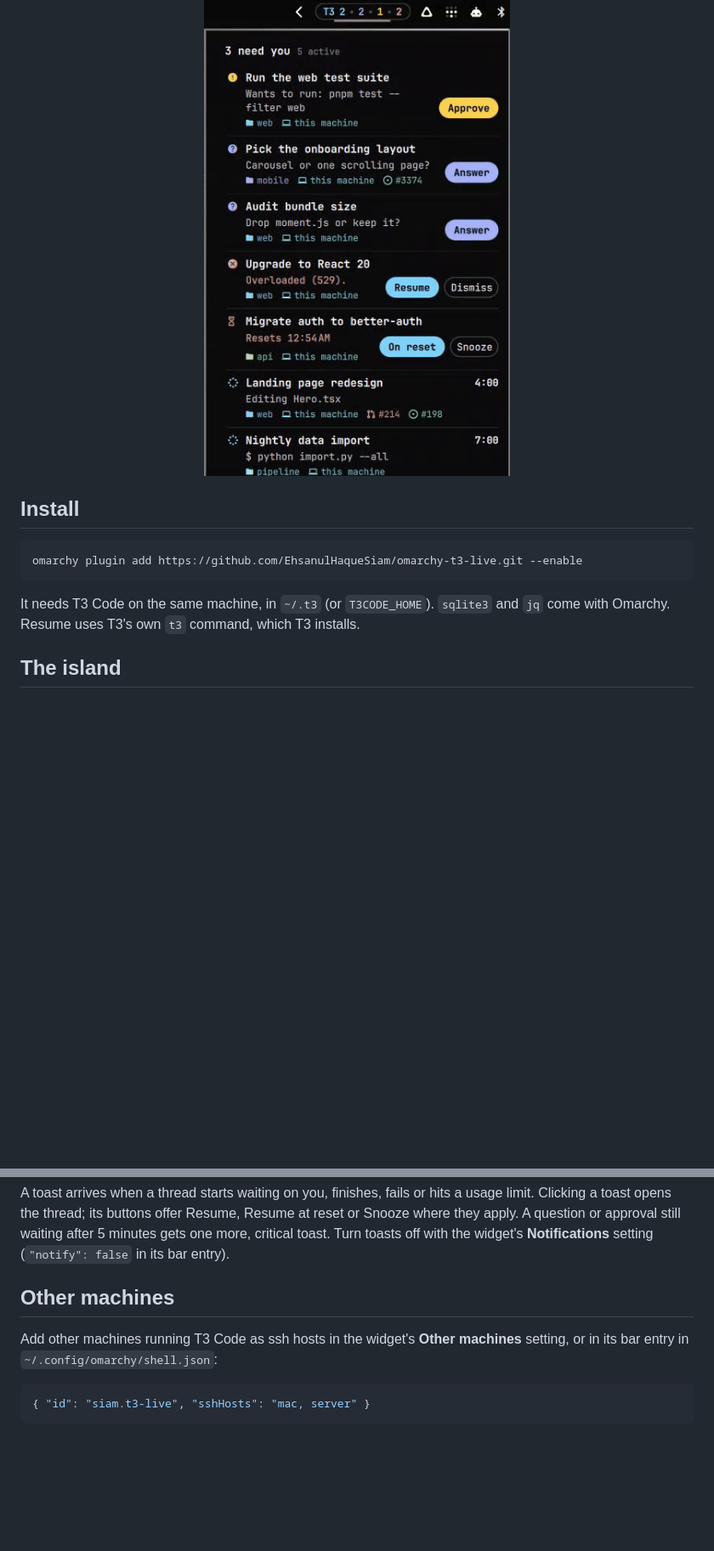
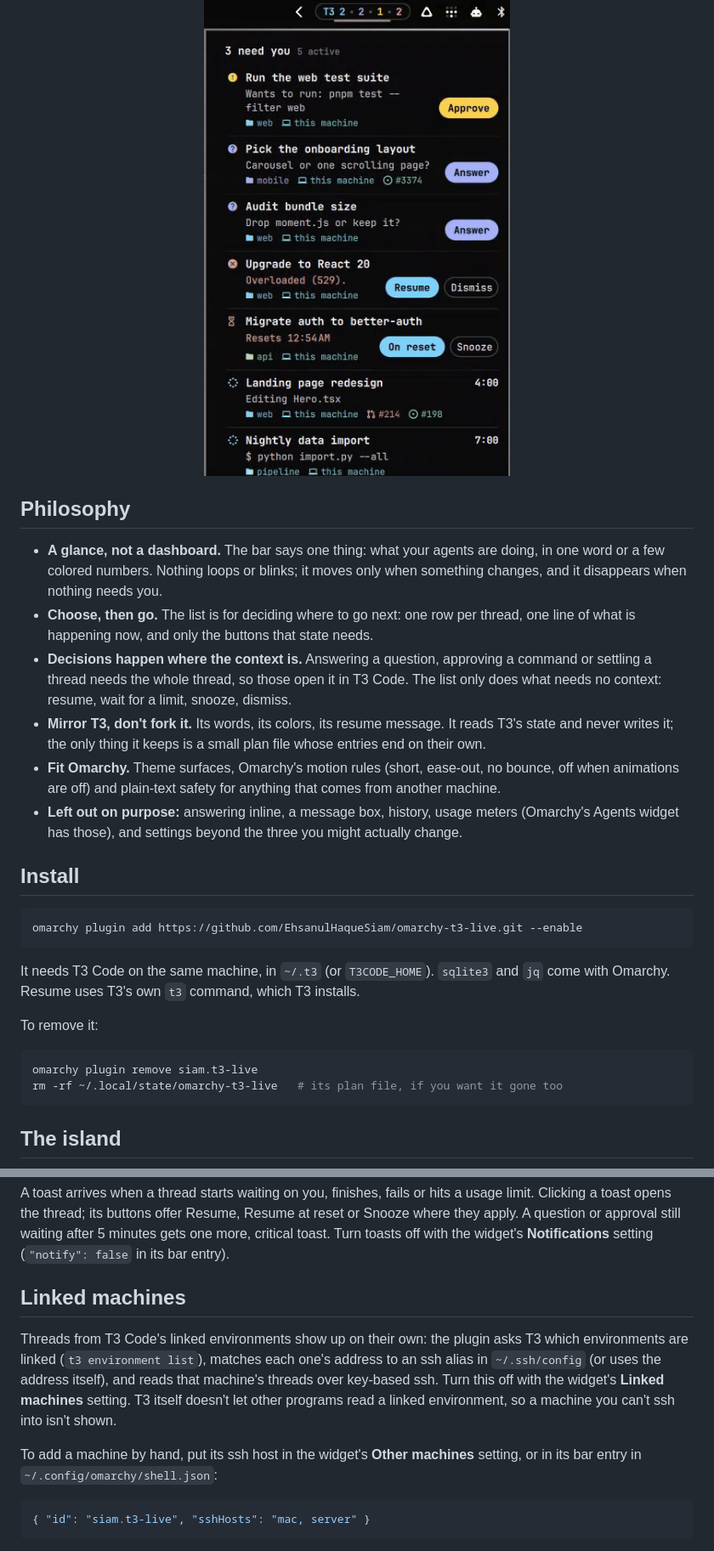
Before and after one commit to EhsanulHaqueSiam/omarchy-t3-live, a Markdown page: README.md, 2 parts joined by grey strips. Shown at 85% size. Drawn GitHub-style; blank space fills up the shorter version.

Commit message:
feat: linked environments by discovery; resume and plan fixes from council round 3; philosophy, removal, preview

````diff
--- a/README.md
+++ b/README.md
@@ -8,6 +8,15 @@ It speaks the language of T3 Code's own mobile live notification: one word when
 
 <p align="center"><img src="docs/list.gif" alt="The list: an approval with Approve, a question with Answer, a failed thread with Resume and Dismiss, working threads with their current step, and a snoozed usage limit with Wake" width="420"></p>
 
+## Philosophy
+
+- **A glance, not a dashboard.** The bar says one thing: what your agents are doing, in one word or a few colored numbers. Nothing loops or blinks; it moves only when something changes, and it disappears when nothing needs you.
+- **Choose, then go.** The list is for deciding where to go next: one row per thread, one line of what is happening now, and only the buttons that state needs.
+- **Decisions happen where the context is.** Answering a question, approving a command or settling a thread needs the whole thread, so those open it in T3 Code. The list only does what needs no context: resume, wait for a limit, snooze, dismiss.
+- **Mirror T3, don't fork it.** Its words, its colors, its resume message. It reads T3's state and never writes it; the only thing it keeps is a small plan file whose entries end on their own.
+- **Fit Omarchy.** Theme surfaces, Omarchy's motion rules (short, ease-out, no bounce, off when animations are off) and plain-text safety for anything that comes from another machine.
+- **Left out on purpose:** answering inline, a message box, history, usage meters (Omarchy's Agents widget has those), and settings beyond the three you might actually change.
+
 ## Install
 
 ```sh
@@ -15,6 +24,13 @@ omarchy plugin add https://github.com/EhsanulHaqueSiam/omarchy-t3-live.git --ena
 ```
 
 It needs T3 Code on the same machine, in `~/.t3` (or `T3CODE_HOME`). `sqlite3` and `jq` come with Omarchy. Resume uses T3's own `t3` command, which T3 installs.
+
+To remove it:
+
+```sh
+omarchy plugin remove siam.t3-live
+rm -rf ~/.local/state/omarchy-t3-live   # its plan file, if you want it gone too
+```
 
 ## The island
 
@@ -74,9 +90,11 @@ Rows move rather than jump: a thread that starts waiting on you glides to the to
 
 A toast arrives when a thread starts waiting on you, finishes, fails or hits a usage limit. Clicking a toast opens the thread; its buttons offer Resume, Resume at reset or Snooze where they apply. A question or approval still waiting after 5 minutes gets one more, critical toast. Turn toasts off with the widget's **Notifications** setting (`"notify": false` in its bar entry).
 
-## Other machines
+## Linked machines
 
-Add other machines running T3 Code as ssh hosts in the widget's **Other machines** setting, or in its bar entry in `~/.config/omarchy/shell.json`:
+Threads from T3 Code's linked environments show up on their own: the plugin asks T3 which environments are linked (`t3 environment list`), matches each one's address to an ssh alias in `~/.ssh/config` (or uses the address itself), and reads that machine's threads over key-based ssh. Turn this off with the widget's **Linked machines** setting. T3 itself doesn't let other programs read a linked environment, so a machine you can't ssh into isn't shown.
+
+To add a machine by hand, put its ssh host in the widget's **Other machines** setting, or in its bar entry in `~/.config/omarchy/shell.json`:
 
 ```json
 { "id": "siam.t3-live", "sshHosts": "mac, server" }
````
Also changed, not shown: other parts of README.md (+2 -2 lines), preview.png (added), 7 other files.
